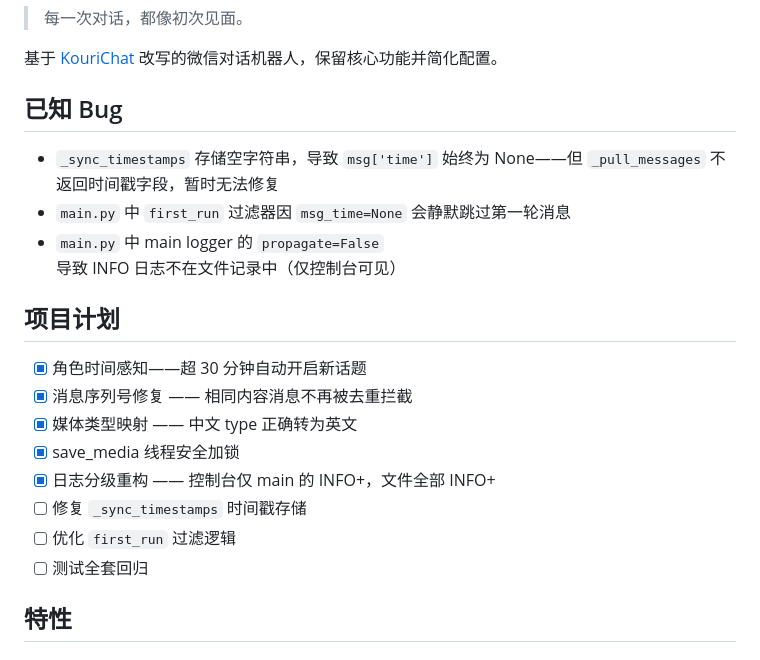
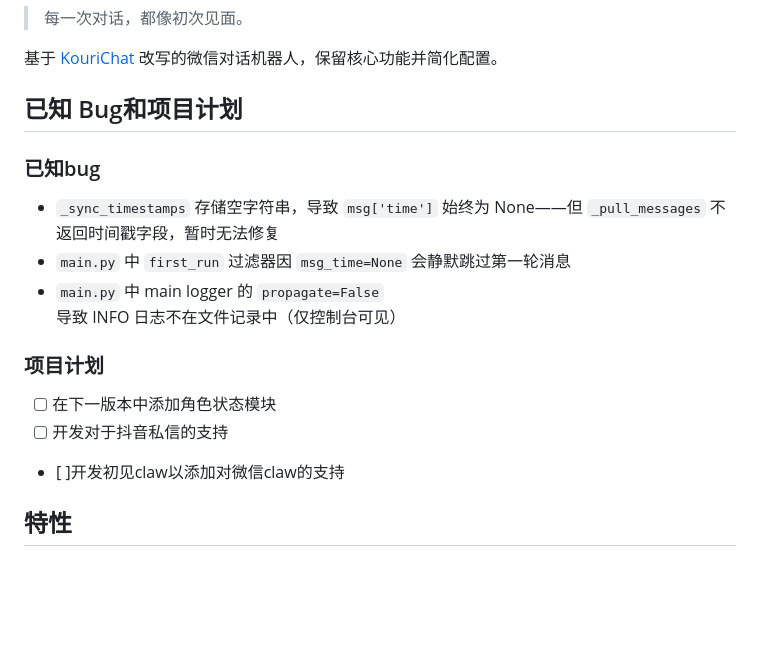
Before and after one commit to Jihe011/Chujian-Chat, a Markdown page: README.md, the part around the change. Rendered like a GitHub page; blank space fills up the shorter version.

```diff
--- a/README.md
+++ b/README.md
@@ -4,22 +4,18 @@
 
 基于 [KouriChat](https://github.com/KouriChat/KouriChat) 改写的微信对话机器人，保留核心功能并简化配置。
 
-## 已知 Bug
+## 已知 Bug和项目计划
 
+### 已知bug
 - `_sync_timestamps` 存储空字符串，导致 `msg['time']` 始终为 None——但 `_pull_messages` 不返回时间戳字段，暂时无法修复
 - `main.py` 中 `first_run` 过滤器因 `msg_time=None` 会静默跳过第一轮消息
 - `main.py` 中 main logger 的 `propagate=False` 导致 INFO 日志不在文件记录中（仅控制台可见）
 
-## 项目计划
+### 项目计划
 
-- [x] 角色时间感知——超 30 分钟自动开启新话题
-- [x] 消息序列号修复 —— 相同内容消息不再被去重拦截
-- [x] 媒体类型映射 —— 中文 type 正确转为英文
-- [x] save_media 线程安全加锁
-- [x] 日志分级重构 —— 控制台仅 main 的 INFO+，文件全部 INFO+
-- [ ] 修复 `_sync_timestamps` 时间戳存储
-- [ ] 优化 `first_run` 过滤逻辑
-- [ ] 测试全套回归
+- [ ] 在下一版本中添加角色状态模块
+- [ ] 开发对于抖音私信的支持
+- [ ]开发初见claw以添加对微信claw的支持
 
 ## 特性
 
```
